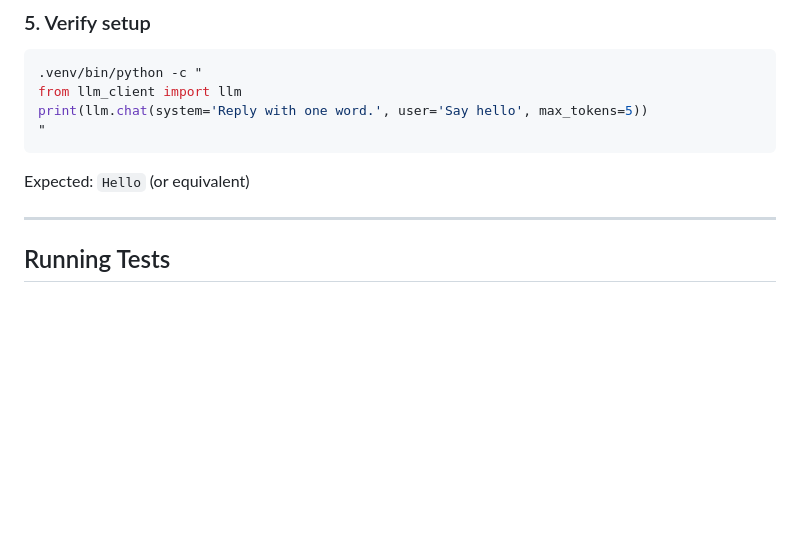
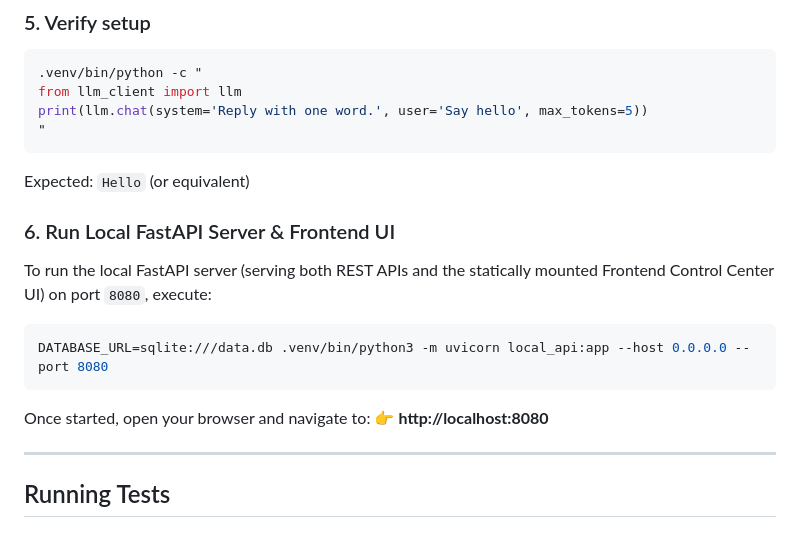
Before and after one commit to aq2208/ai-chay-bang-com-agent, a Markdown page: README.md, the part around one of its changes. GitHub-like rendering; blank space fills up the shorter version.

Commit message:
docs: add instructions on running local server on port 8080 to README

````diff
--- a/README.md
+++ b/README.md
@@ -246,6 +246,17 @@ print(llm.chat(system='Reply with one word.', user='Say hello', max_tokens=5))
 
 Expected: `Hello` (or equivalent)
 
+### 6. Run Local FastAPI Server & Frontend UI
+
+To run the local FastAPI server (serving both REST APIs and the statically mounted Frontend Control Center UI) on port `8080`, execute:
+
+```bash
+DATABASE_URL=sqlite:///data.db .venv/bin/python3 -m uvicorn local_api:app --host 0.0.0.0 --port 8080
+```
+
+Once started, open your browser and navigate to:
+👉 **http://localhost:8080**
+
 ---
 
 ## Running Tests
````
Also changed, not shown: other parts of README.md (+2 -2 lines).
